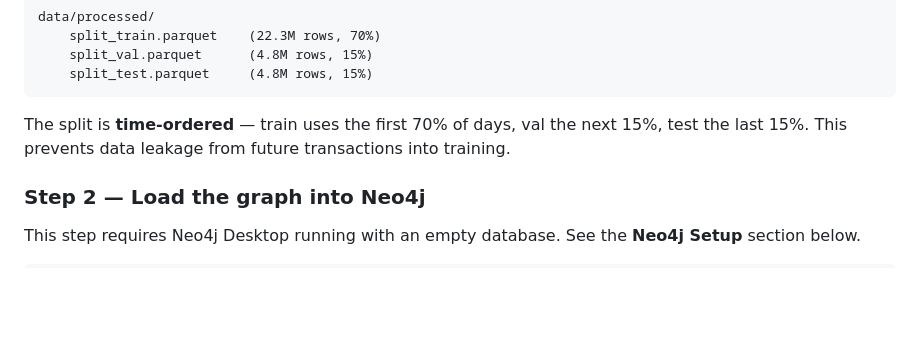
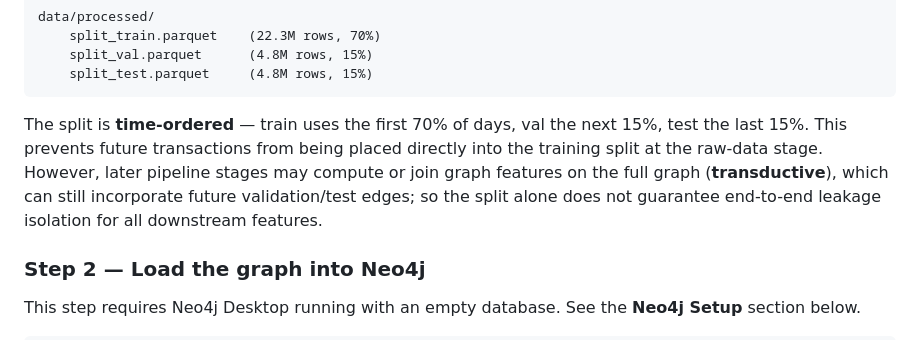
Before and after one commit to aryaMehta26/Graph-Based-Fraud-Intelligence-Platform, a Markdown page: docs/GETTING_STARTED.md, the part around the change. GitHub-like rendering; blank space fills up the shorter version.

Commit message:
Potential fix for pull request finding
Co-authored-by: Copilot Autofix powered by AI <175728472+Copilot@users.noreply.github.com>

````diff
--- a/docs/GETTING_STARTED.md
+++ b/docs/GETTING_STARTED.md
@@ -42,7 +42,7 @@ data/processed/
     split_test.parquet     (4.8M rows, 15%)
 ```
 
-The split is **time-ordered** — train uses the first 70% of days, val the next 15%, test the last 15%. This prevents data leakage from future transactions into training.
+The split is **time-ordered** — train uses the first 70% of days, val the next 15%, test the last 15%. This prevents future transactions from being placed directly into the training split at the raw-data stage. However, later pipeline stages may compute or join graph features on the full graph (**transductive**), which can still incorporate future validation/test edges; so the split alone does not guarantee end-to-end leakage isolation for all downstream features.
 
 ### Step 2 — Load the graph into Neo4j
 
````
